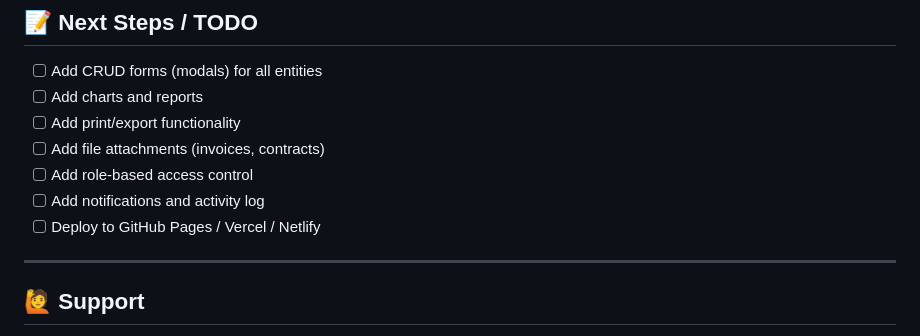
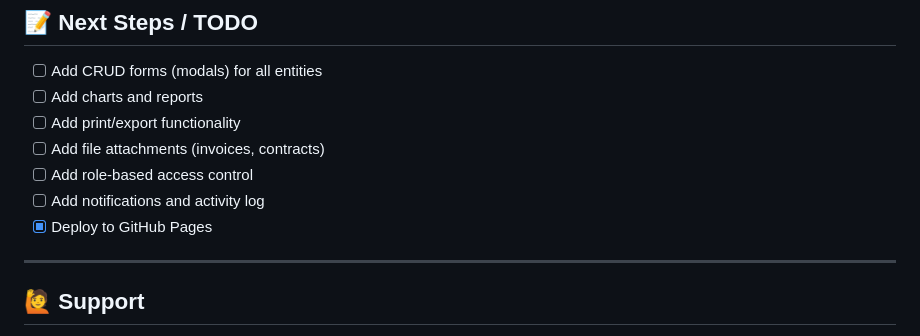
Before and after one commit to Gendy92/Sara-Arch, a Markdown page: README.md, the part around the change. Drawn GitHub-style.

Commit message:
docs: mark GitHub Pages as done

```diff
--- a/README.md
+++ b/README.md
@@ -132,7 +132,7 @@ You can later refine policies based on user roles (admin, accountant, viewer, et
 - [ ] Add file attachments (invoices, contracts)
 - [ ] Add role-based access control
 - [ ] Add notifications and activity log
-- [ ] Deploy to GitHub Pages / Vercel / Netlify
+- [x] Deploy to GitHub Pages
 
 ---
 
```
